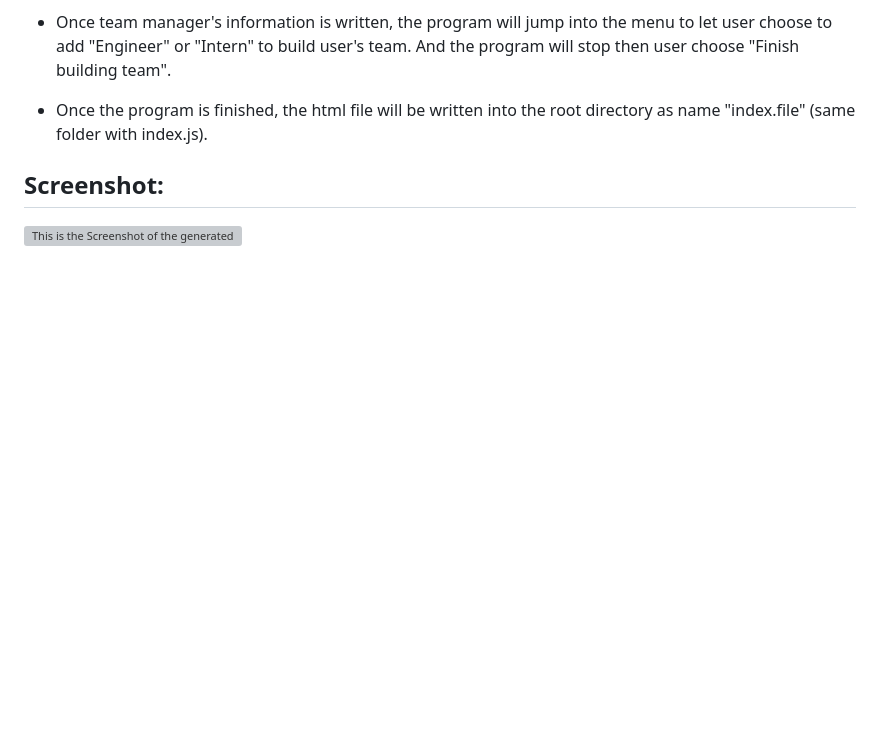
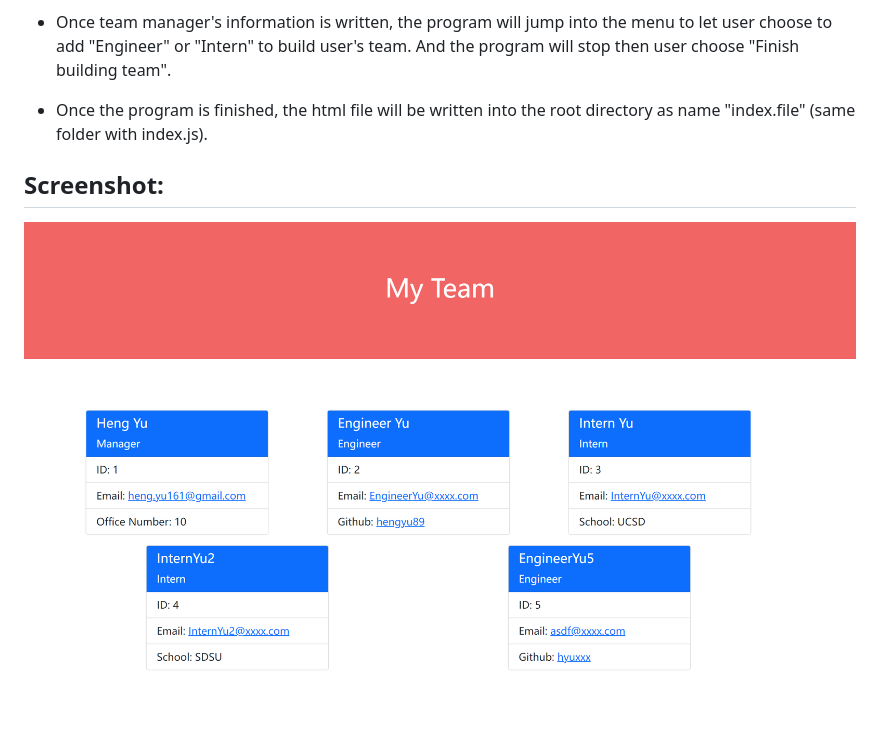
Before and after one commit to hengyu89/UCSD_HW10_Team-Profile-Generator, a Markdown page: README.md, the part around the change. GitHub-like rendering; pictures changed too: dist/screenshot.png (added); blank space fills up the shorter version; grey boxes are pictures that could not be loaded.

Commit message:
reupload img

```diff
--- a/README.md
+++ b/README.md
@@ -30,4 +30,4 @@ SO THAT I have quick access to their emails and GitHub profiles
 
 ## Screenshot:
 
-![This is the Screenshot of the generated html webpage.](./dist/DemoScreenshot.png)
+![This is the Screenshot of the generated html webpage.](./dist/screenshot.png)
```
